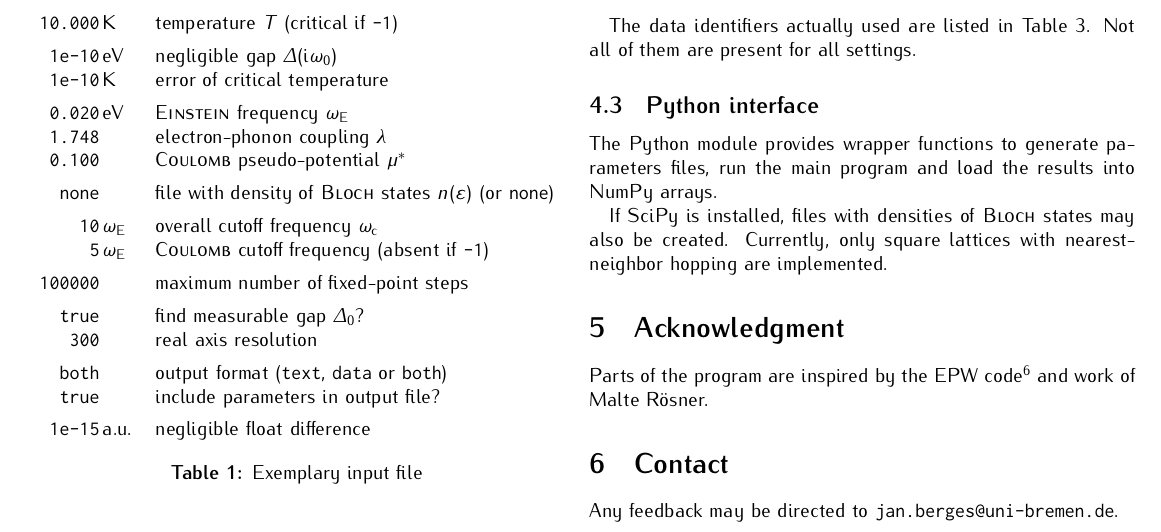
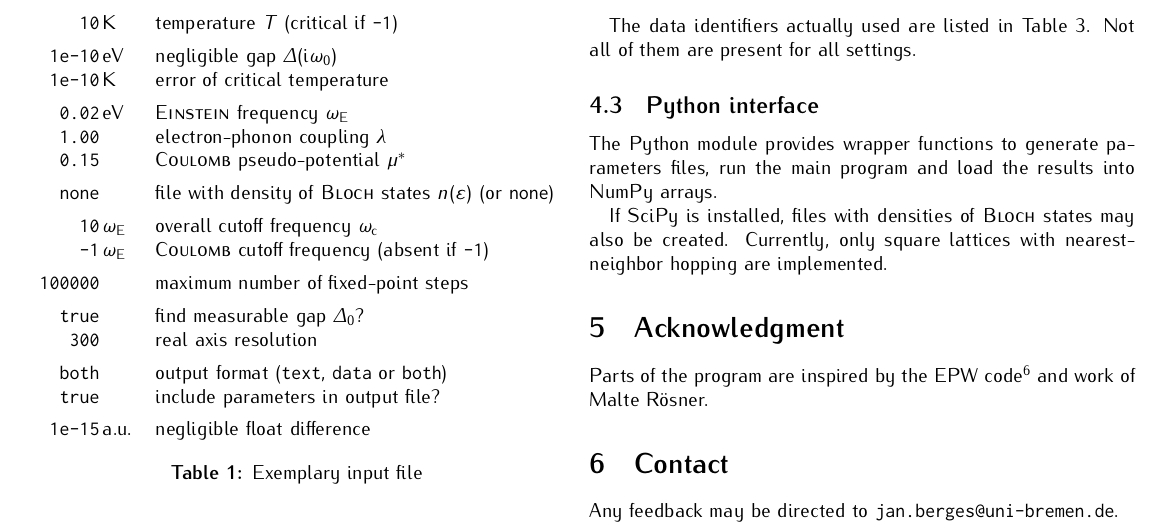
Before and after one commit to janberges/ebmb, a LaTeX document (manual.tex): part of page 2 of 2, cut so that both start at the same text. Compiled offline with pdfLaTeX.

Commit message:
Choose default parameters which reproduce McMillan's formula

```diff
--- a/manual.tex
+++ b/manual.tex
@@ -197,21 +197,21 @@
    \begin{table}
       \centering
       \begin{tabular}{r @{\,} *2l}
-         \verb|10.000| & K & temperature $T$ (critical if \verb|-1|) \\
+         \verb|10| & K & temperature $T$ (critical if \verb|-1|) \\
          [\gap]
          \verb|1e-10| & eV & negligible gap $\Delta(\I \omega_0)$ \\
          \verb|1e-10| & K & error of critical temperature \\
          [\gap]
-         \verb|0.020| & eV & \name{Einstein} frequency $\omega \sub E$ \\
-         \verb|1.748| && electron-phonon coupling $\lambda$ \\
-         \verb|0.100| && \name{Coulomb} pseudo-potential $\mu^*$ \\
+         \verb|0.02| & eV & \name{Einstein} frequency $\omega \sub E$ \\
+         \verb|1.00| && electron-phonon coupling $\lambda$ \\
+         \verb|0.15| && \name{Coulomb} pseudo-potential $\mu^*$ \\
          [\gap]
          \verb|none| && file with density of \name{Bloch} states $n(\epsilon)$
             (or \verb|none|) \\
          [\gap]
          \verb|10| & $\omega \sub E$
             & overall cutoff frequency $\omega \sub c$\\
-         \verb|5| & $\omega \sub E$
+         \verb|-1| & $\omega \sub E$
             & \name{Coulomb} cutoff frequency (absent if \verb|-1|) \\
          [\gap]
          \verb|100000| && maximum number of fixed-point steps \\
```
Also changed, not shown: 2 other files.
